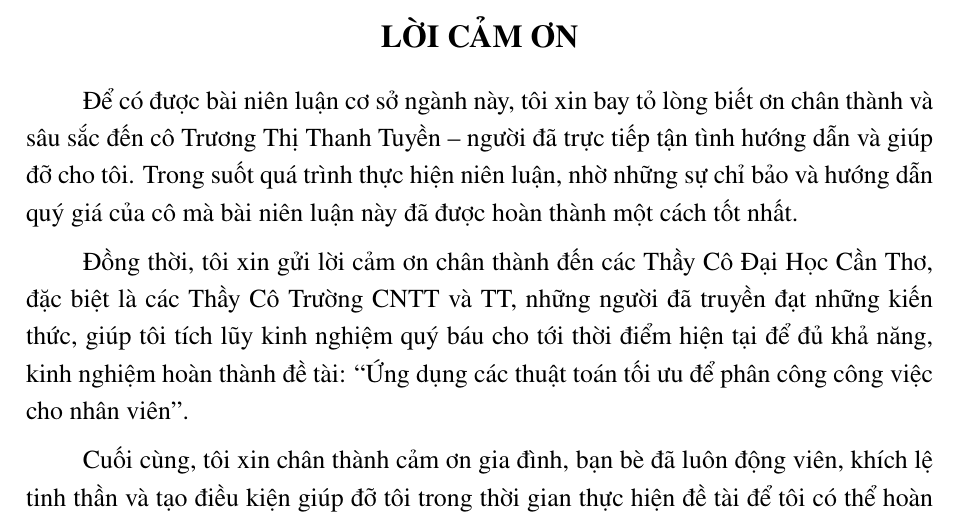
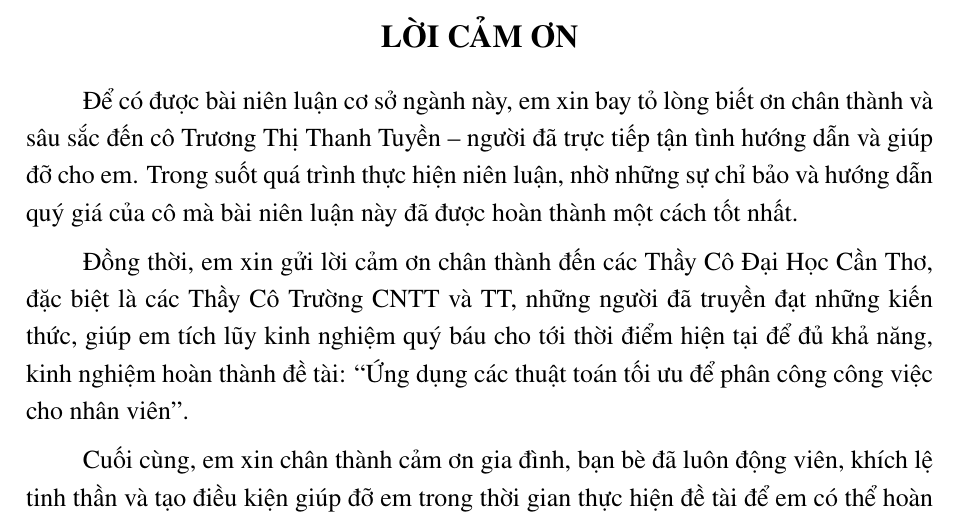
Before and after one commit to dattamlong/CT239-TEX, a LaTeX document (report/main.tex, which reads report/thanks.tex): part of page 4 of 6, cut so that both start at the same text. Compiled offline with pdfLaTeX.

Commit message:
adjust something

```diff
--- a/report/thanks.tex
+++ b/report/thanks.tex
@@ -1,16 +1,16 @@
 \section*{LỜI CẢM ƠN}
-Để có được bài niên luận cơ sở ngành này, tôi xin bay tỏ lòng biết ơn chân thành và
+Để có được bài niên luận cơ sở ngành này, em xin bay tỏ lòng biết ơn chân thành và
 sâu sắc đến cô Trương Thị Thanh Tuyền – người đã trực tiếp tận tình hướng dẫn và giúp
-đỡ cho tôi. Trong suốt quá trình thực hiện niên luận, nhờ những sự chỉ bảo và hướng dẫn
+đỡ cho em. Trong suốt quá trình thực hiện niên luận, nhờ những sự chỉ bảo và hướng dẫn
 quý giá của cô mà bài niên luận này đã được hoàn thành một cách tốt nhất.
 \par
-Đồng thời, tôi xin gửi lời cảm ơn chân thành đến các Thầy Cô Đại Học Cần Thơ,
+Đồng thời, em xin gửi lời cảm ơn chân thành đến các Thầy Cô Đại Học Cần Thơ,
 đặc biệt là các Thầy Cô Trường CNTT và TT, những người đã truyền đạt những kiến thức,
-giúp tôi tích lũy kinh nghiệm quý báu cho tới thời điểm hiện tại để đủ khả năng, kinh
+giúp em tích lũy kinh nghiệm quý báu cho tới thời điểm hiện tại để đủ khả năng, kinh
 nghiệm hoàn thành đề tài: “Ứng dụng các thuật toán tối ưu để phân công công việc cho nhân viên”.
 \par
-Cuối cùng, tôi xin chân thành cảm ơn gia đình, bạn bè đã luôn động viên, khích lệ
-tinh thần và tạo điều kiện giúp đỡ tôi trong thời gian thực hiện đề tài để tôi có thể hoàn
+Cuối cùng, em xin chân thành cảm ơn gia đình, bạn bè đã luôn động viên, khích lệ
+tinh thần và tạo điều kiện giúp đỡ em trong thời gian thực hiện đề tài để em có thể hoàn
 thành bài niên luận cơ sở ngành một cách tốt nhất.
 
 \vspace{6pt}
```
Also changed, not shown: report/main.pdf, 2 other files.
